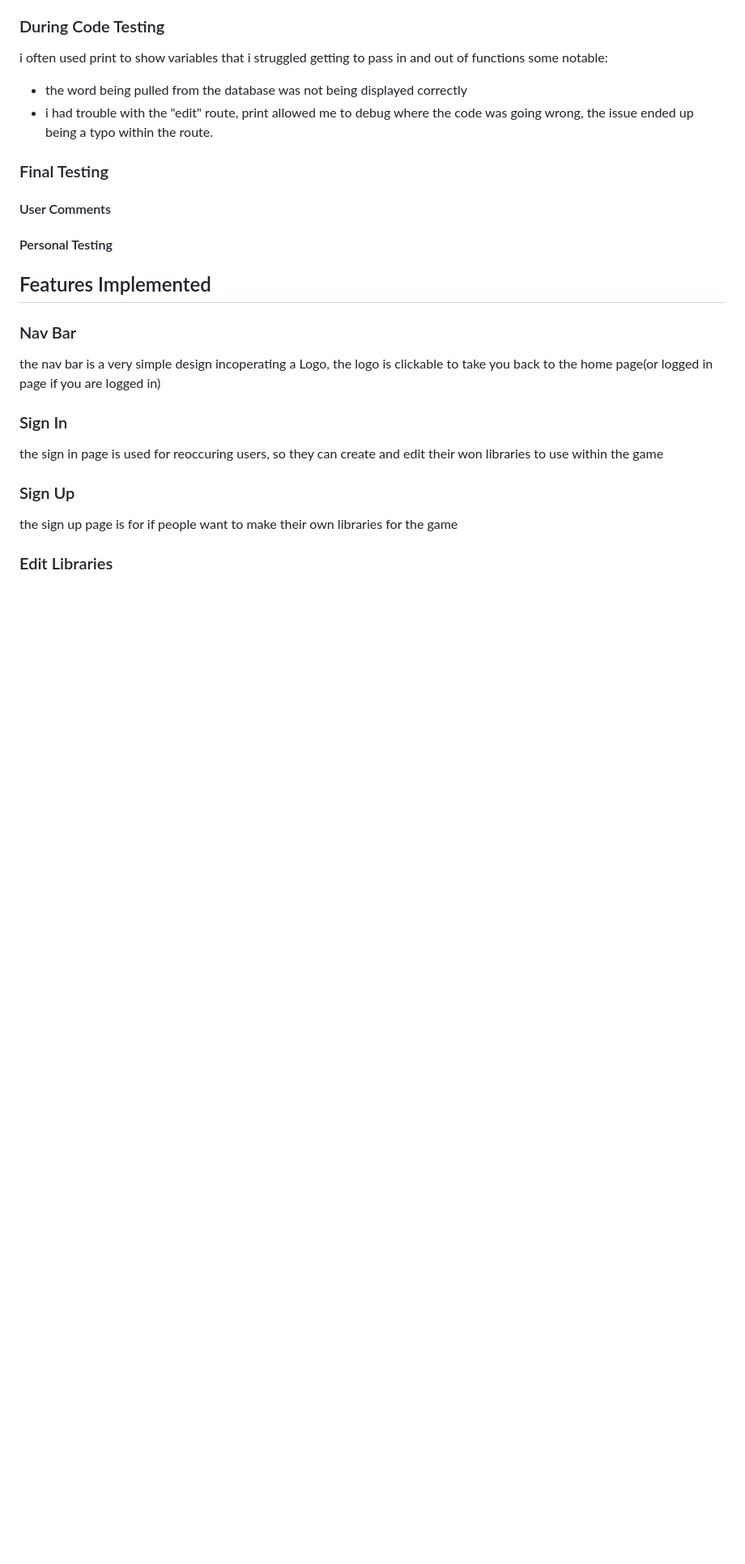
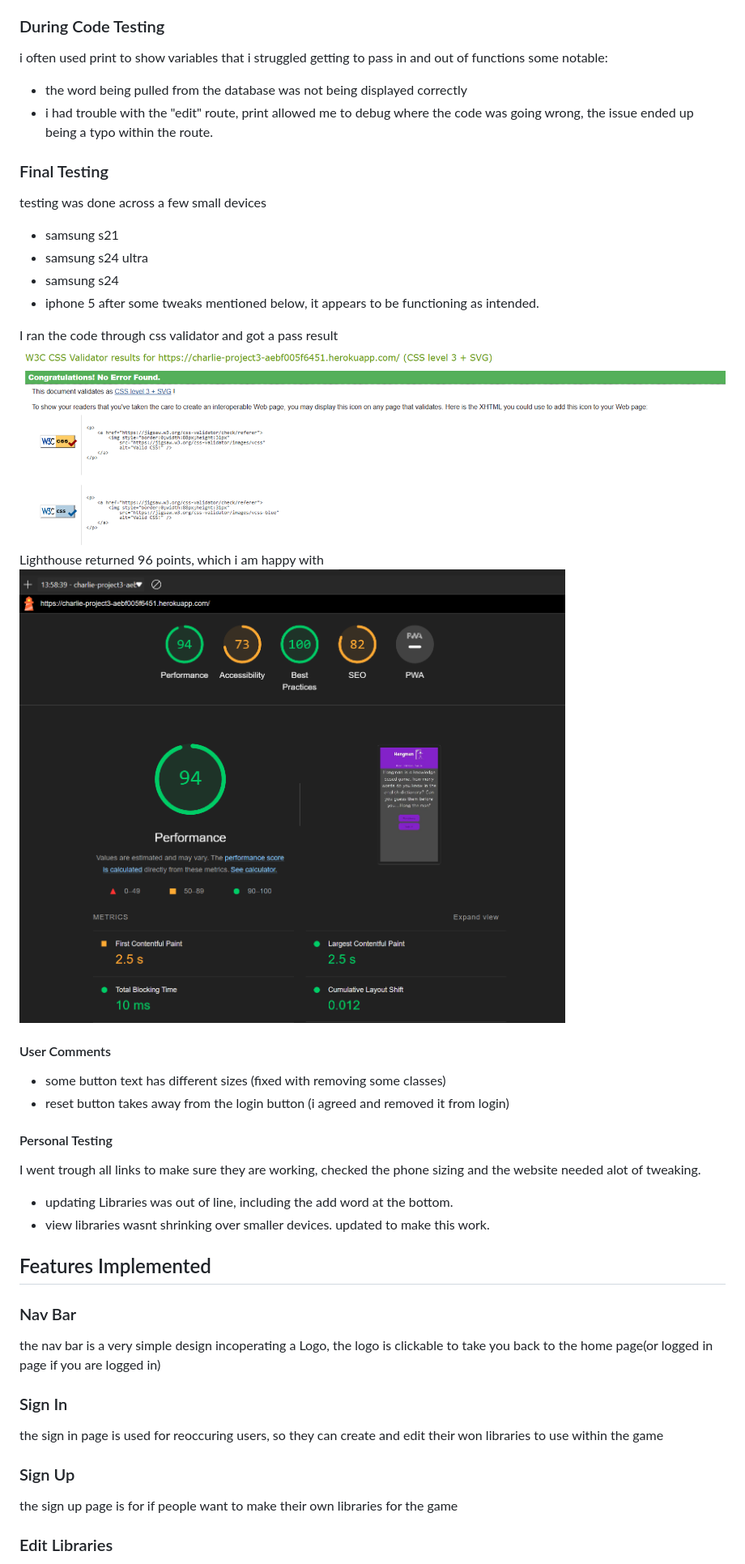
Before and after one commit to Tropicalbunny/FLASK, a Markdown page: README.md, the part around the change. Shown: that part at 81% size. Rendered like a GitHub page; pictures changed too: assets/Readme/CSSpass.PNG (added), assets/Readme/Lighthousepass.PNG (added); blank space fills up the shorter version.

```diff
--- a/README.md
+++ b/README.md
@@ -105,12 +105,25 @@ i often used print to show variables that i struggled getting to pass in and out
 - i had trouble with the "edit" route, print allowed me to debug where the code was going wrong, the issue ended up being a typo within the route.
 
 ### Final Testing
+testing was done across a few small devices
+- samsung s21
+- samsung s24 ultra
+- samsung s24
+- iphone 5
+after some tweaks mentioned below, it appears to be functioning as intended.
+
+I ran the code through css validator and got a pass result
+![CSSpass](assets/Readme/CSSpass.PNG "CSSpass")
+Lighthouse returned 96 points, which i am happy with
+![Lighthousepass](assets/Readme/Lighthousepass.PNG "Lighthousepass")
 
 #### User Comments
-
-
+- some button text has different sizes (fixed with removing some classes)
+- reset button takes away from the login button (i agreed and removed it from login)
 #### Personal Testing
-
+I went trough all links to make sure they are working,  checked the phone sizing and the website needed alot of tweaking.
+- updating Libraries was out of line, including the add word at the bottom.
+- view libraries wasnt shrinking over smaller devices. updated to make this work.
 
 
 ## Features Implemented
```
Also changed, not shown: assets/Readme/HTML-errors.PNG (added), 10 other files.
